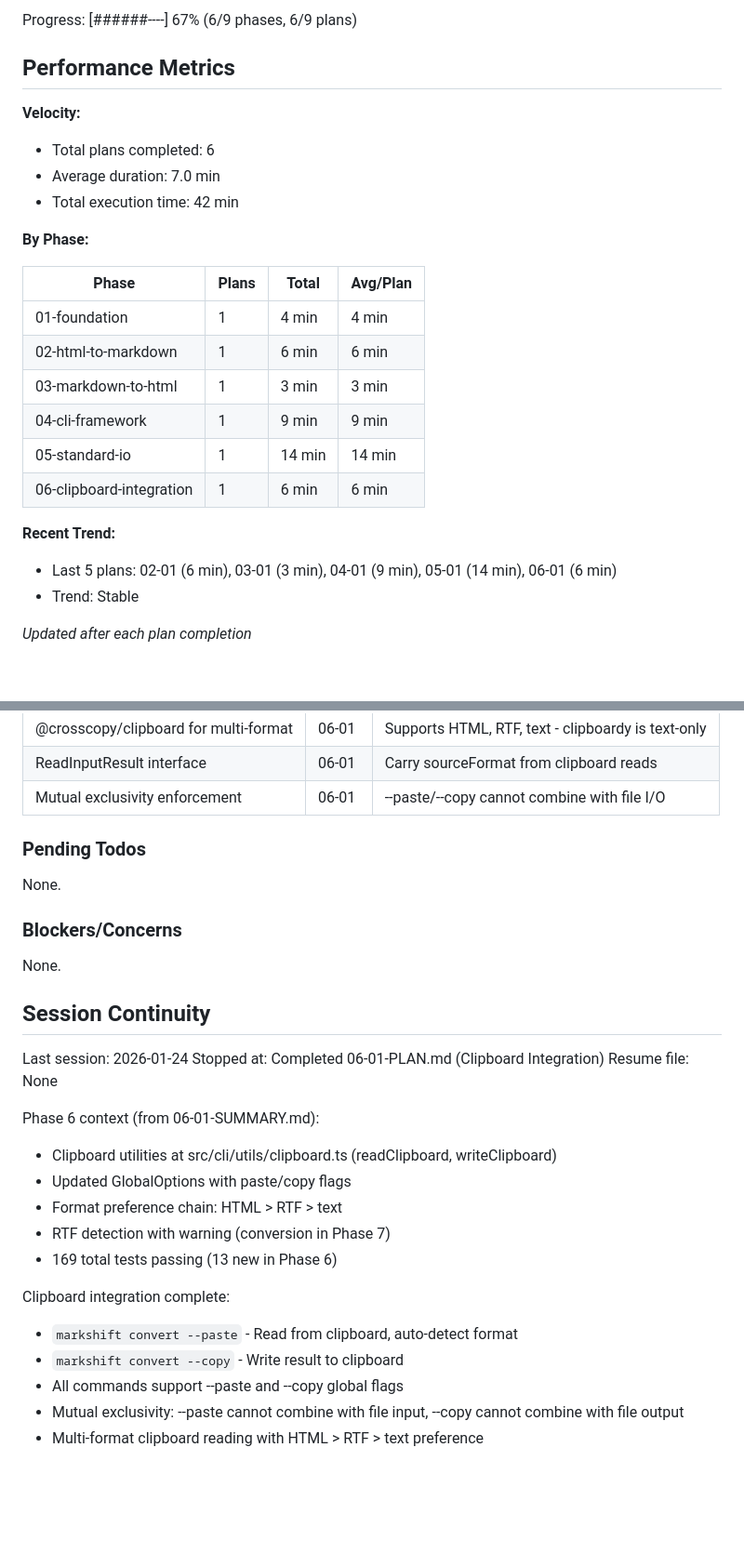
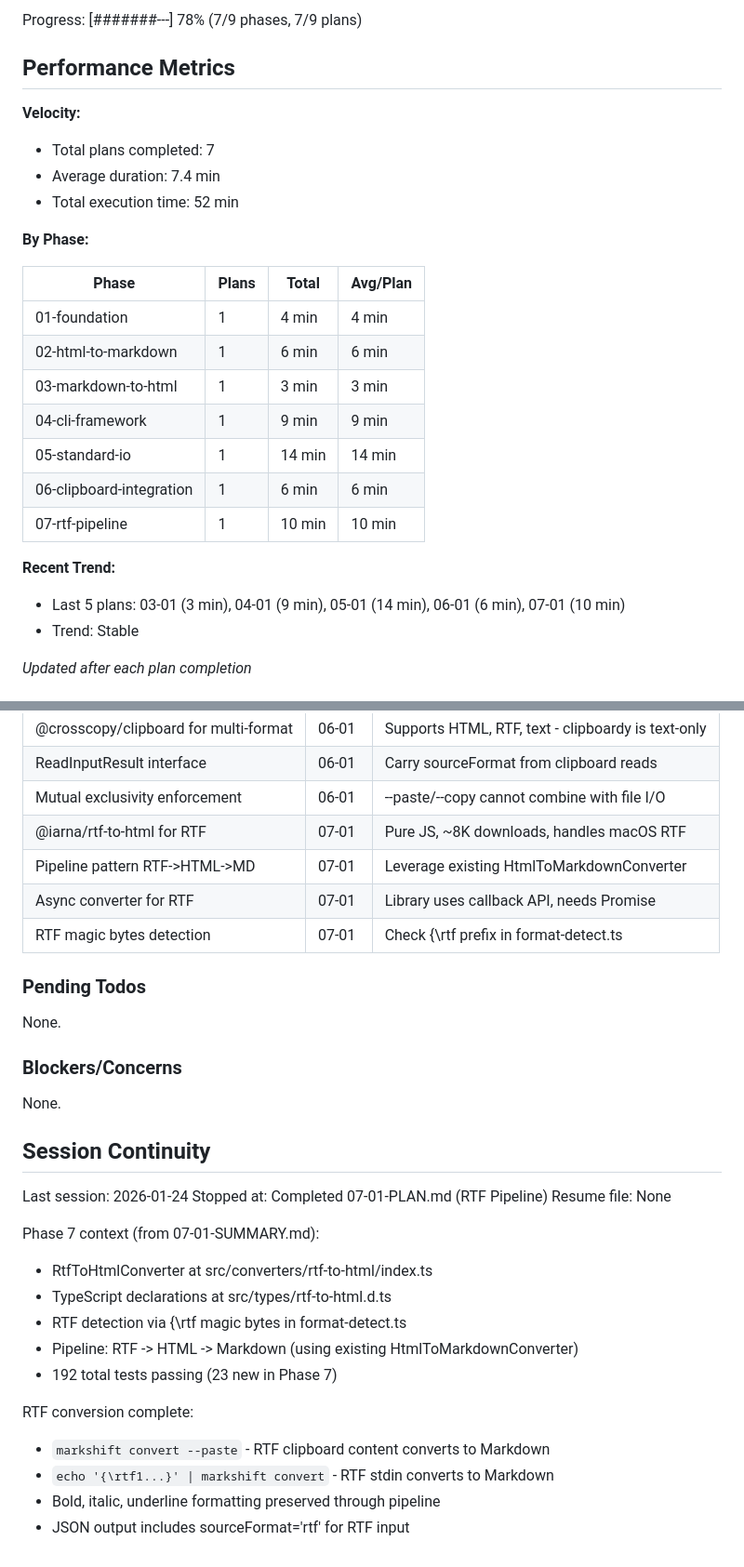
Before and after one commit to noahkiss/markshift, a Markdown page: .planning/STATE.md, 2 parts joined by grey strips. Shown at 93% size. GitHub-like rendering; blank space fills up the shorter version.

Commit message:
docs(07-01): complete RTF pipeline plan
Tasks completed: 4/4
- Install @iarna/rtf-to-html and TypeScript declarations
- Create RtfToHtmlConverter with async pipeline pattern
- Integrate RTF conversion into CLI convert command
- Add comprehensive RTF converter and format detection tests

SUMMARY: .planning/phases/07-rtf-pipeline/07-01-SUMMARY.md

```diff
--- a/.planning/STATE.md
+++ b/.planning/STATE.md
@@ -16,12 +16,12 @@ Last activity: 2026-01-24 - Completed 06-01-PLAN.md
 
-Progress: [######----] 67% (6/9 phases, 6/9 plans)
+Progress: [#######---] 78% (7/9 phases, 7/9 plans)
 
 ## Performance Metrics
 
 **Velocity:**
-- Total plans completed: 6
-- Average duration: 7.0 min
-- Total execution time: 42 min
+- Total plans completed: 7
+- Average duration: 7.4 min
+- Total execution time: 52 min
 
 **By Phase:**
 
@@ -33,9 +33,10 @@ Progress: [######----] 67% (6/9 phases, 6/9 plans)
 | 04-cli-framework | 1 | 9 min | 9 min |
 | 05-standard-io | 1 | 14 min | 14 min |
 | 06-clipboard-integration | 1 | 6 min | 6 min |
+| 07-rtf-pipeline | 1 | 10 min | 10 min |
 
 **Recent Trend:**
-- Last 5 plans: 02-01 (6 min), 03-01 (3 min), 04-01 (9 min), 05-01 (14 min), 06-01 (6 min)
+- Last 5 plans: 03-01 (3 min), 04-01 (9 min), 05-01 (14 min), 06-01 (6 min), 07-01 (10 min)
 - Trend: Stable
 
 *Updated after each plan completion*
@@ -66,6 +67,10 @@ Recent decisions affecting current work:
 | @crosscopy/clipboard for multi-format | 06-01 | Supports HTML, RTF, text - clipboardy is text-only |
 | ReadInputResult interface | 06-01 | Carry sourceFormat from clipboard reads |
 | Mutual exclusivity enforcement | 06-01 | --paste/--copy cannot combine with file I/O |
+| @iarna/rtf-to-html for RTF | 07-01 | Pure JS, ~8K downloads, handles macOS RTF |
+| Pipeline pattern RTF->HTML->MD | 07-01 | Leverage existing HtmlToMarkdownConverter |
+| Async converter for RTF | 07-01 | Library uses callback API, needs Promise |
+| RTF magic bytes detection | 07-01 | Check {\rtf prefix in format-detect.ts |
 
 ### Pending Todos
 
@@ -78,19 +83,18 @@ None.
 ## Session Continuity
 
 Last session: 2026-01-24
-Stopped at: Completed 06-01-PLAN.md (Clipboard Integration)
+Stopped at: Completed 07-01-PLAN.md (RTF Pipeline)
 Resume file: None
 
-Phase 6 context (from 06-01-SUMMARY.md):
-- Clipboard utilities at src/cli/utils/clipboard.ts (readClipboard, writeClipboard)
-- Updated GlobalOptions with paste/copy flags
-- Format preference chain: HTML > RTF > text
-- RTF detection with warning (conversion in Phase 7)
-- 169 total tests passing (13 new in Phase 6)
+Phase 7 context (from 07-01-SUMMARY.md):
+- RtfToHtmlConverter at src/converters/rtf-to-html/index.ts
+- TypeScript declarations at src/types/rtf-to-html.d.ts
+- RTF detection via {\rtf magic bytes in format-detect.ts
+- Pipeline: RTF -> HTML -> Markdown (using existing HtmlToMarkdownConverter)
+- 192 total tests passing (23 new in Phase 7)
 
-Clipboard integration complete:
-- `markshift convert --paste` - Read from clipboard, auto-detect format
-- `markshift convert --copy` - Write result to clipboard
-- All commands support --paste and --copy global flags
-- Mutual exclusivity: --paste cannot combine with file input, --copy cannot combine with file output
-- Multi-format clipboard reading with HTML > RTF > text preference
+RTF conversion complete:
+- `markshift convert --paste` - RTF clipboard content converts to Markdown
+- `echo '{\rtf1...}' | markshift convert` - RTF stdin converts to Markdown
+- Bold, italic, underline formatting preserved through pipeline
+- JSON output includes sourceFormat='rtf' for RTF input
```
Also changed, not shown: other parts of .planning/STATE.md (+3 -3 lines), 1 other file.
